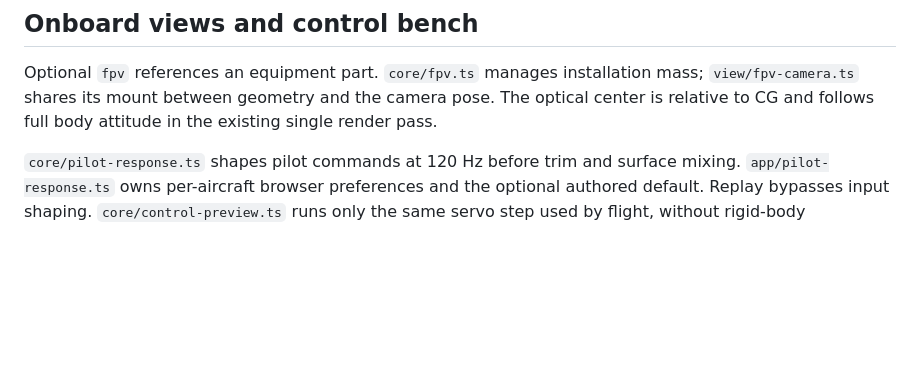
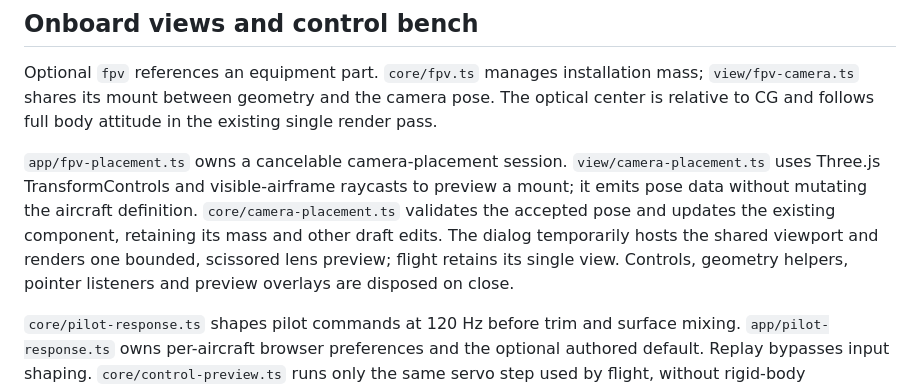
Before and after one commit to adithya-s-k/RCForge, a Markdown page: docs/architecture.md, the part around the change. Drawn GitHub-style; blank space fills up the shorter version.

```diff
--- a/docs/architecture.md
+++ b/docs/architecture.md
@@ -100,4 +100,6 @@ The browser updates physics independently at 120 Hz and polls input every animat
 
 Optional `fpv` references an equipment part. `core/fpv.ts` manages installation mass; `view/fpv-camera.ts` shares its mount between geometry and the camera pose. The optical center is relative to CG and follows full body attitude in the existing single render pass.
 
+`app/fpv-placement.ts` owns a cancelable camera-placement session. `view/camera-placement.ts` uses Three.js TransformControls and visible-airframe raycasts to preview a mount; it emits pose data without mutating the aircraft definition. `core/camera-placement.ts` validates the accepted pose and updates the existing component, retaining its mass and other draft edits. The dialog temporarily hosts the shared viewport and renders one bounded, scissored lens preview; flight retains its single view. Controls, geometry helpers, pointer listeners and preview overlays are disposed on close.
+
 `core/pilot-response.ts` shapes pilot commands at 120 Hz before trim and surface mixing. `app/pilot-response.ts` owns per-aircraft browser preferences and the optional authored default. Replay bypasses input shaping. `core/control-preview.ts` runs only the same servo step used by flight, without rigid-body integration, motors or charge consumption. `app/surface-mixer.ts` edits existing surface controls through the editor draft validation flow. See [FPV and control setup](fpv-and-control-setup.md) for field contracts and limits.
```
Also changed, not shown: docs/fpv-and-control-setup.md (+5 -3 lines).
